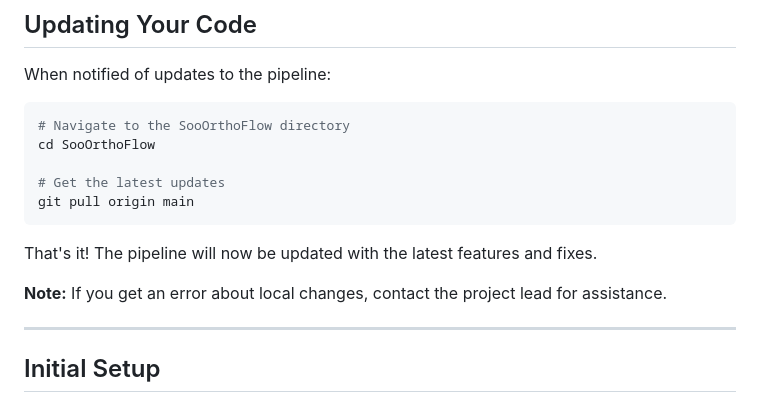
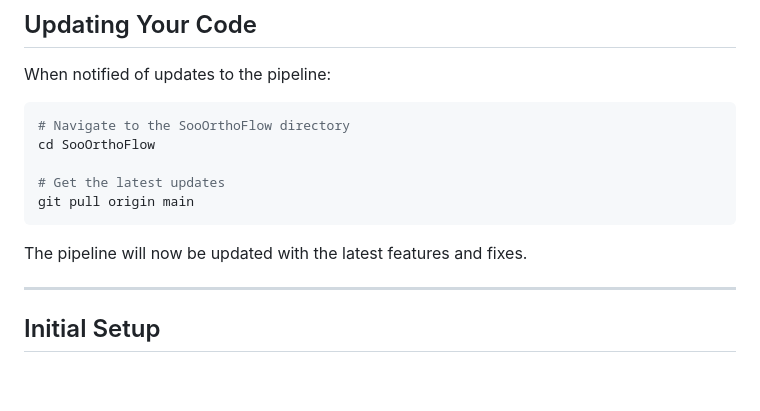
Before and after one commit to ski907/SooOrthoFlow, a Markdown page: README.md, the part around the change. Drawn GitHub-style; blank space fills up the shorter version.

Commit message:
minor readme updates

````diff
--- a/README.md
+++ b/README.md
@@ -68,10 +68,7 @@ cd SooOrthoFlow
 # Get the latest updates
 git pull origin main
 ```
-
-That's it! The pipeline will now be updated with the latest features and fixes.
-
-**Note:** If you get an error about local changes, contact the project lead for assistance.
+The pipeline will now be updated with the latest features and fixes.
 
 ---
 
````
